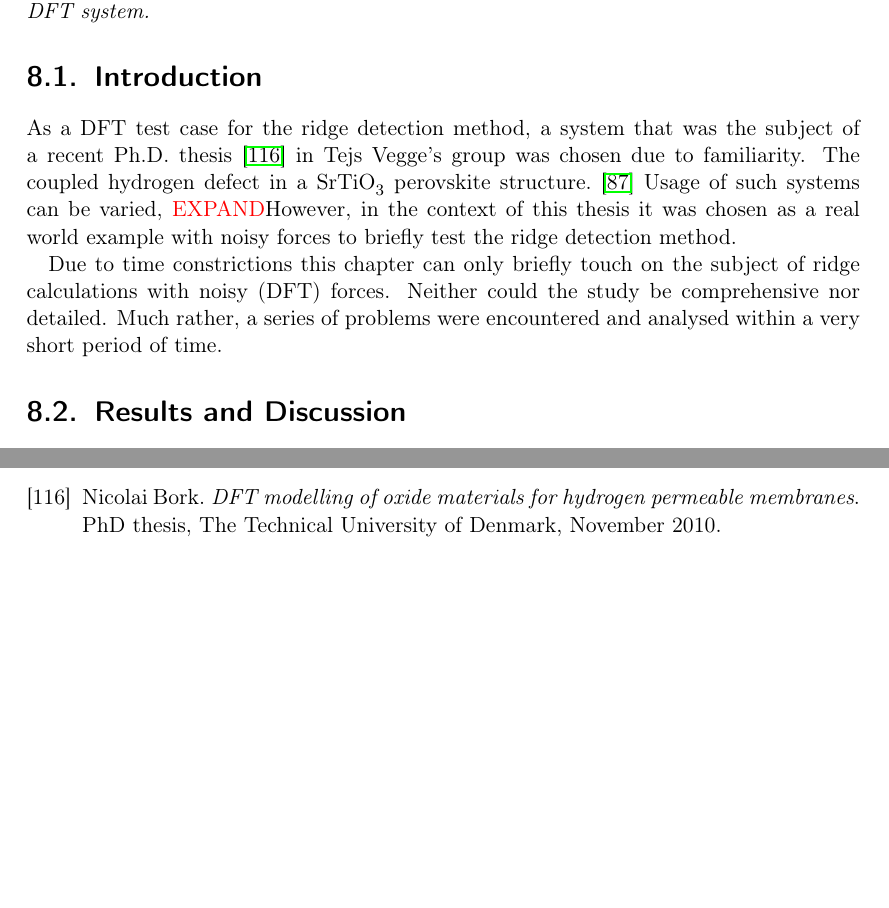
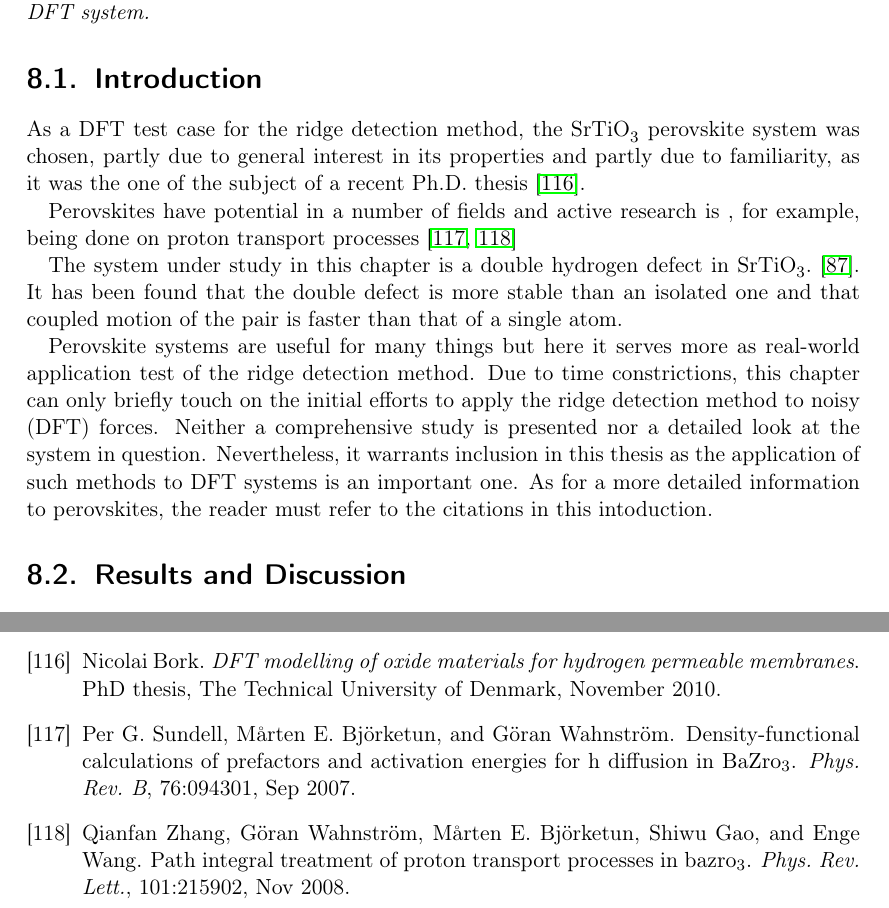
Before and after one commit to bwibbwz/phd-thesis-2011, a LaTeX thesis (thesis.tex, which reads chapters/perovskites/introduction.tex, thesis.bib): two parts of pages 63 and 79 of 83 before the commit and two parts of pages 63 and 80 of 84 after it, joined at a grey line, cut so that both start at the same text, the shorter picture padded with empty space. Compiled offline with pdfLaTeX.

Commit message:
Göran citations and a slightly less messy introduction.

```diff
--- a/chapters/perovskites/introduction.tex
+++ b/chapters/perovskites/introduction.tex
@@ -1,14 +1,29 @@
 \section{Introduction}
 \label{sec:perovskites-introduction}
 
-As a DFT test case for the ridge detection method, a system that was the subject of a recent Ph.D. thesis~\cite{nicolai-2010} in Tejs Vegge's group was chosen due to familiarity.
-The coupled hydrogen defect in a \ce{SrTiO3} perovskite structure.~\cite{double-defect-2011}
-Usage of such systems can be varied, \expand
-However, in the context of this thesis it was chosen as a real world example with noisy forces to briefly test the ridge detection method.
+As a DFT test case for the ridge detection method, the \ce{SrTiO3} perovskite system was chosen, partly due to general interest in its properties and partly due to familiarity, as it was the one of the subject of a recent Ph.D. thesis~\cite{nicolai-2010}.
+
+Perovskites have potential in a number of fields and active research is , for example, being done on proton transport processes~\cite{perovskites-hydrogen-diffusion-2007, perovskites-proton-transport-2008}
+
+The system under study in this chapter is a double hydrogen defect in \ce{SrTiO3}.~\cite{double-defect-2011}.
+It has been found that the double defect is more stable than an isolated one and that coupled motion of the pair is faster than that of a single atom.
+
+Perovskite systems are useful for many things but here it serves more as real-world application test of the ridge detection method.
+Due to time constrictions, this chapter can only briefly touch on the initial efforts to apply the ridge detection method to noisy (DFT) forces.
+Neither a comprehensive study is presented nor a detailed look at the system in question.
+Nevertheless, it warrants inclusion in this thesis as the application of such methods to DFT systems is an important one.
+As for a more detailed information to perovskites, the reader must refer to the citations in this intoduction.
+
+%a system that was the subject of a recent Ph.D. thesis~\cite{nicolai-2010} in Tejs Vegge's group was chosen due to familiarity.
+
+%As a DFT test case for the ridge detection method, a system that was the subject of a recent Ph.D. thesis~\cite{nicolai-2010} in Tejs Vegge's group was chosen due to familiarity.
+%The coupled hydrogen defect in a \ce{SrTiO3} perovskite structure.~\cite{double-defect-2011}
+%Usage of such systems can be varied, \expand
+%However, in the context of this thesis it was chosen as a real world example with noisy forces to briefly test the ridge detection method.
 
 %It is of particular interest to see if the diffusional process is coupled.
 %This had been shown in \cite{double-defect-2011} \expand
 
-Due to time constrictions this chapter can only briefly touch on the subject of ridge calculations with noisy (DFT) forces.
-Neither could the study be comprehensive nor detailed.
-Much rather, a series of problems were encountered and analysed within a very short period of time.
+%Due to time constrictions this chapter can only briefly touch on the subject of ridge calculations with noisy (DFT) forces.
+%Neither could the study be comprehensive nor detailed.
+%Much rather, a series of problems were encountered and analysed within a very short period of time.
--- a/thesis.bib
+++ b/thesis.bib
@@ -1821,3 +1821,33 @@ doi = {10.1063/1.456547}
     volume = "13",
     year = "2011"
 }
+
+@article{perovskites-hydrogen-diffusion-2007,
+  volume = {76},
+  journal = {Phys. Rev. B},
+  author = {Sundell, Per G. and Bj\"orketun, M\aa{}rten E. and Wahnstr\"om, G\"oran},
+  month = {Sep},
+  url = {http://link.aps.org/doi/10.1103/PhysRevB.76.094301},
+  doi = {10.1103/PhysRevB.76.094301},
+  year = {2007},
+  title = {Density-functional calculations of prefactors and activation energies for H diffusion in $\mathrm{Ba}\mathrm{Zr}{\mathrm{O}}_{3}$},
+  issue = {9},
+  publisher = {American Physical Society},
+  numpages = {7},
+  pages = {094301}
+}
+
+@article{ perovskites-proton-transport-2008,
+  volume = {101},
+  journal = {Phys. Rev. Lett.},
+  author = {Zhang, Qianfan and Wahnstr\"om, G\"oran and Bj\"orketun, M\aa{}rten E. and Gao, Shiwu and Wang, Enge},
+  month = {Nov},
+  url = {http://link.aps.org/doi/10.1103/PhysRevLett.101.215902},
+  doi = {10.1103/PhysRevLett.101.215902},
+  year = {2008},
+  title = {Path Integral Treatment of Proton Transport Processes in ${\mathrm{BaZrO}}_{3}$},
+  issue = {21},
+  publisher = {American Physical Society},
+  numpages = {4},
+  pages = {215902}
+}
```
